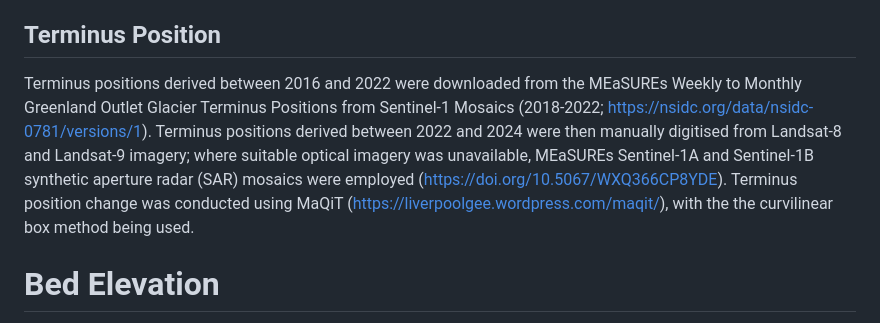
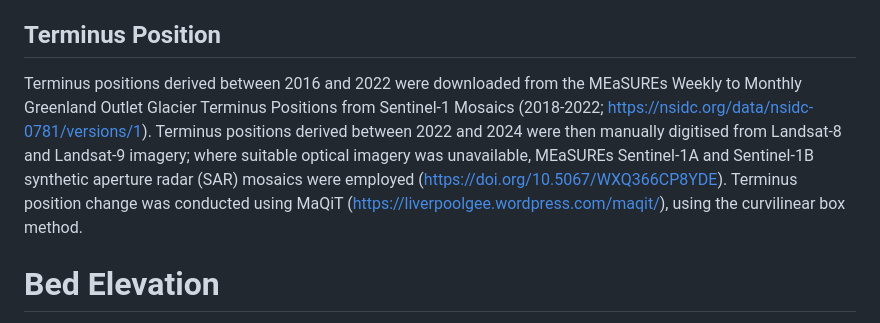
Before and after one commit to hannahpicton/koge_bugt_dynamics, a Markdown page: README.md, the part around the change. Rendered like a GitHub page.

```diff
--- a/README.md
+++ b/README.md
@@ -7,7 +7,7 @@ A timeseries of ice velocity was extracted across Køge Bugt N, Køge Bugt C, an
 A timeseries of solid ice discharge from Køge Bugt N, Køge Bugt C, and Køge Bugt S, was extracted from Mankoff et al. (2020), provided on the GEUS dataverse (https://doi.org/10.22008/promice/data/ice_discharge/d/v02). This dataset provides estimates of ice discharge through algorithmically generated gates positioned ~ 5 km upstream from the baseline terminus of all fast-flowing ice (>100 m/yr).
 
 ## Terminus Position
-Terminus positions derived between 2016 and 2022 were downloaded from the MEaSUREs Weekly to Monthly Greenland Outlet Glacier Terminus Positions from Sentinel-1 Mosaics (2018-2022; https://nsidc.org/data/nsidc-0781/versions/1). Terminus positions derived between 2022 and 2024 were then manually digitised from Landsat-8 and Landsat-9 imagery; where suitable optical imagery was unavailable, MEaSUREs Sentinel-1A and Sentinel-1B synthetic aperture radar (SAR) mosaics were employed (https://doi.org/10.5067/WXQ366CP8YDE). Terminus position change was conducted using MaQiT (https://liverpoolgee.wordpress.com/maqit/), with the the curvilinear box method being used.
+Terminus positions derived between 2016 and 2022 were downloaded from the MEaSUREs Weekly to Monthly Greenland Outlet Glacier Terminus Positions from Sentinel-1 Mosaics (2018-2022; https://nsidc.org/data/nsidc-0781/versions/1). Terminus positions derived between 2022 and 2024 were then manually digitised from Landsat-8 and Landsat-9 imagery; where suitable optical imagery was unavailable, MEaSUREs Sentinel-1A and Sentinel-1B synthetic aperture radar (SAR) mosaics were employed (https://doi.org/10.5067/WXQ366CP8YDE). Terminus position change was conducted using MaQiT (https://liverpoolgee.wordpress.com/maqit/), using the curvilinear box method.
 
 # Bed Elevation
 Bed elevation profiles were sampled from BedMachine v5 (Morlighem et al., 2022; https://doi.org/10.5067/GMEVBWFLWA7X), along the central flowlines of Køge Bugt N, Køge Bugt C and Køge Bugt S, respectively.
```
